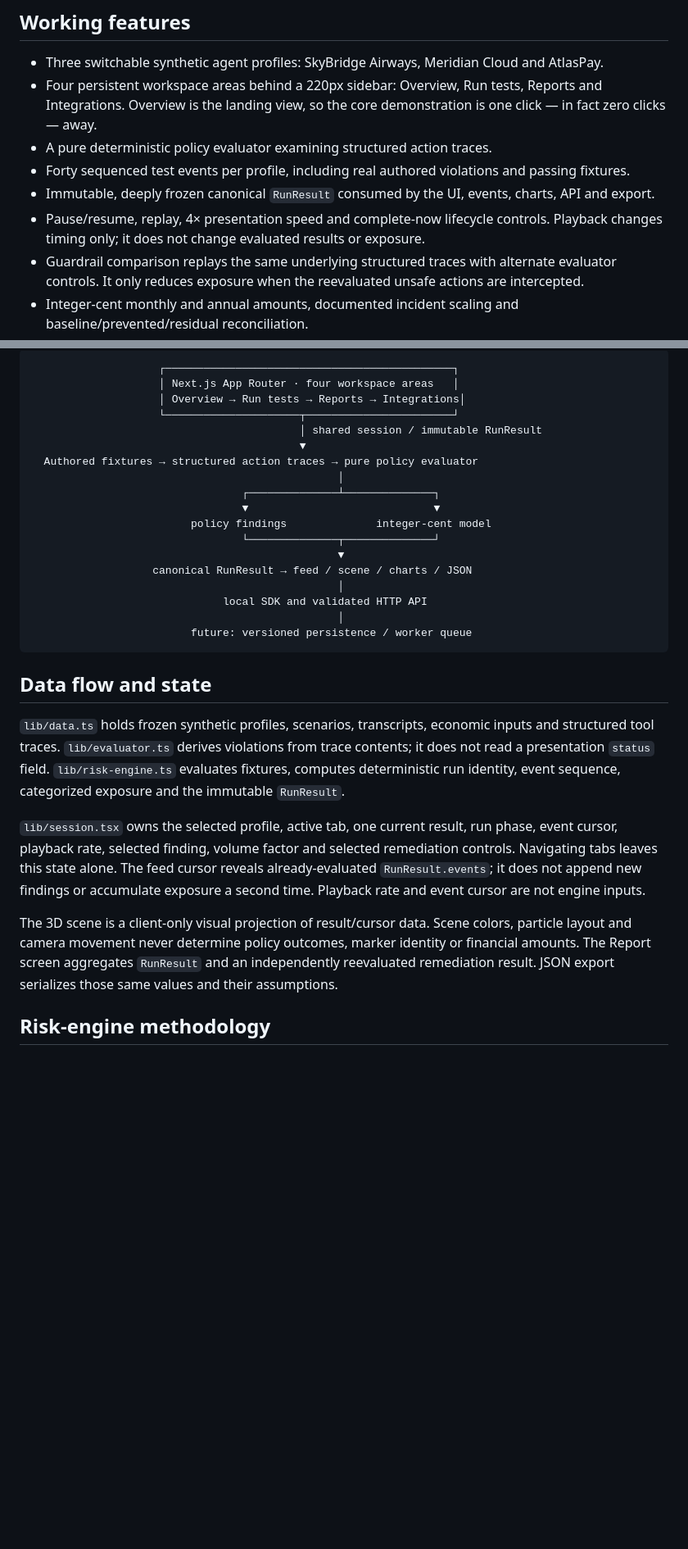
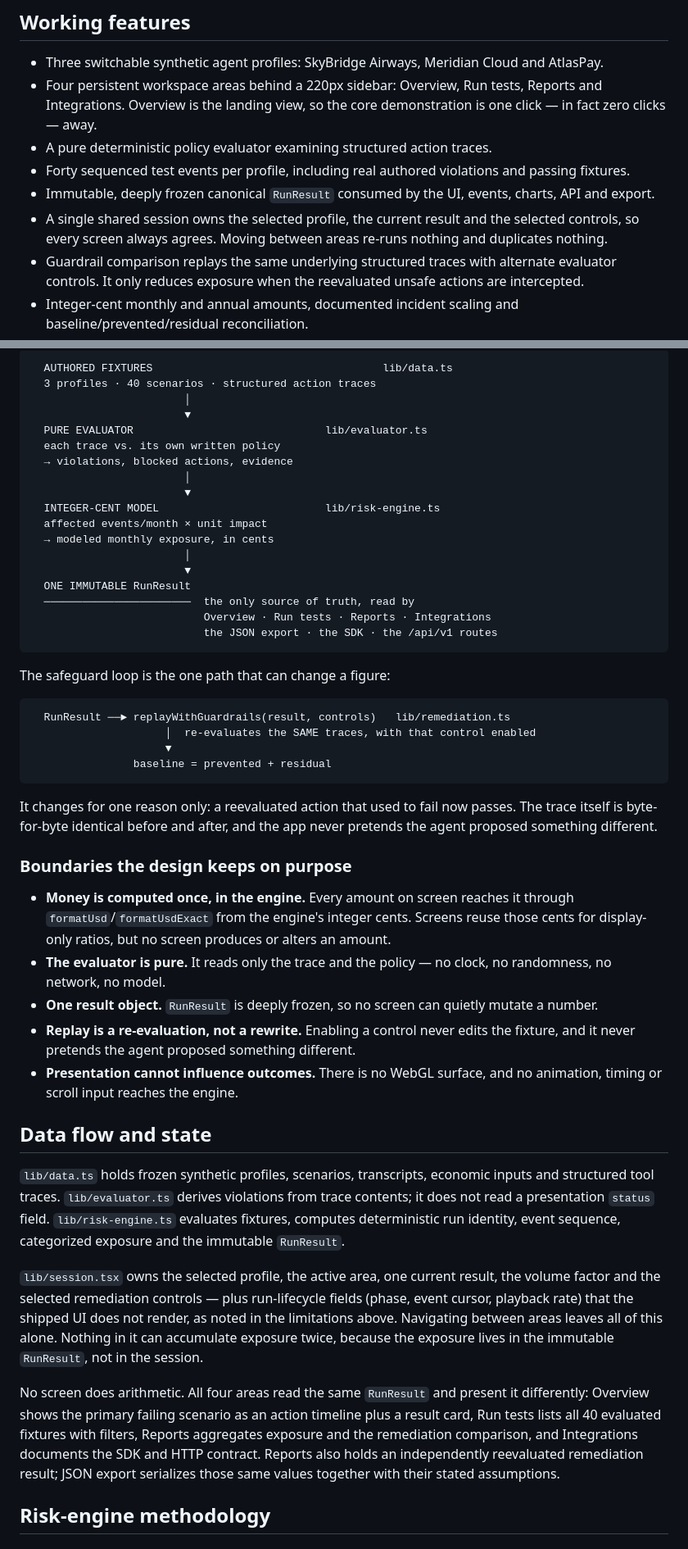
Before and after one commit to radhika-verma06/LossLab, a Markdown page: README.md, 2 parts joined by grey strips. Shown at 82% size. Rendered like a GitHub page; blank space fills up the shorter version.

Commit message:
docs: rewrite the README architecture section and remove two false claims
The section described a 3D scene, clickable markers and playback controls that no
longer exist in the shipped UI, so a reader was being told how the system works by
reference to code that had been removed. It now explains the pipeline in plain
language, maps each layer to the file that owns it, and states the boundaries the
design keeps.

🤖 Generated with Codebuff
Co-Authored-By: Codebuff <noreply@codebuff.com>

````diff
--- a/README.md
+++ b/README.md
@@ -31,7 +31,7 @@ These are target hypotheses, not claimed customers.
 - A pure deterministic policy evaluator examining structured action traces.
 - Forty sequenced test events per profile, including real authored violations and passing fixtures.
 - Immutable, deeply frozen canonical `RunResult` consumed by the UI, events, charts, API and export.
-- Pause/resume, replay, 4× presentation speed and complete-now lifecycle controls. Playback changes timing only; it does not change evaluated results or exposure.
+- A single shared session owns the selected profile, the current result and the selected controls, so every screen always agrees. Moving between areas re-runs nothing and duplicates nothing.
 - Guardrail comparison replays the same underlying structured traces with alternate evaluator controls. It only reduces exposure when the reevaluated unsafe actions are intercepted.
 - Integer-cent monthly and annual amounts, documented incident scaling and baseline/prevented/residual reconciliation.
 - Interactive volume sensitivity (0.5×–2×), clickable evidence and downloadable JSON report.
@@ -55,31 +93,57 @@ These are target hypotheses, not claimed customers.
 ```text
-                    ┌─────────────────────────────────────────────┐
-                    │ Next.js App Router · four workspace areas   │
-                    │ Overview → Run tests → Reports → Integrations│
-                    └─────────────────────┬───────────────────────┘
-                                          │ shared session / immutable RunResult
-                                          ▼
-  Authored fixtures → structured action traces → pure policy evaluator
-                                                │
-                                 ┌──────────────┴──────────────┐
-                                 ▼                             ▼
-                         policy findings              integer-cent model
-                                 └──────────────┬──────────────┘
-                                                ▼
-                   canonical RunResult → feed / scene / charts / JSON
-                                                │
-                              local SDK and validated HTTP API
-                                                │
-                         future: versioned persistence / worker queue
+  AUTHORED FIXTURES                                    lib/data.ts
+  3 profiles · 40 scenarios · structured action traces
+                        │
+                        ▼
+  PURE EVALUATOR                              lib/evaluator.ts
+  each trace vs. its own written policy
+  → violations, blocked actions, evidence
+                        │
+                        ▼
+  INTEGER-CENT MODEL                          lib/risk-engine.ts
+  affected events/month × unit impact
+  → modeled monthly exposure, in cents
+                        │
+                        ▼
+  ONE IMMUTABLE RunResult
+  ───────────────────────  the only source of truth, read by
+                           Overview · Run tests · Reports · Integrations
+                           the JSON export · the SDK · the /api/v1 routes
 ```
+
+The safeguard loop is the one path that can change a figure:
+
+```text
+  RunResult ──► replayWithGuardrails(result, controls)   lib/remediation.ts
+                     │  re-evaluates the SAME traces, with that control enabled
+                     ▼
+                baseline = prevented + residual
+```
+
+It changes for one reason only: a reevaluated action that used to fail now passes. The trace itself is
+byte-for-byte identical before and after, and the app never pretends the agent proposed something
+different.
+
+### Boundaries the design keeps on purpose
+
+- **Money is computed once, in the engine.** Every amount on screen reaches it through
+  `formatUsd`/`formatUsdExact` from the engine's integer cents. Screens reuse those cents for
+  display-only ratios, but no screen produces or alters an amount.
+- **The evaluator is pure.** It reads only the trace and the policy — no clock, no randomness, no
+  network, no model.
+- **One result object.** `RunResult` is deeply frozen, so no screen can quietly mutate a number.
+- **Replay is a re-evaluation, not a rewrite.** Enabling a control never edits the fixture, and it
+  never pretends the agent proposed something different.
+- **Presentation cannot influence outcomes.** There is no WebGL surface, and no animation, timing or
+  scroll input reaches the engine.
 
 ## Data flow and state
 
 `lib/data.ts` holds frozen synthetic profiles, scenarios, transcripts, economic inputs and structured tool traces. `lib/evaluator.ts` derives violations from trace contents; it does not read a presentation `status` field. `lib/risk-engine.ts` evaluates fixtures, computes deterministic run identity, event sequence, categorized exposure and the immutable `RunResult`.
 
-`lib/session.tsx` owns the selected profile, active tab, one current result, run phase, event cursor, playback rate, selected finding, volume factor and selected remediation controls. Navigating tabs leaves this state alone. The feed cursor reveals already-evaluated `RunResult.events`; it does not append new findings or accumulate exposure a second time. Playback rate and event cursor are not engine inputs.
+`lib/session.tsx` owns the selected profile, the active area, one current result, the volume factor and the selected remediation controls — plus run-lifecycle fields (phase, event cursor, playback rate) that the shipped UI does not render, as noted in the limitations above. Navigating between areas leaves all of this alone. Nothing in it can accumulate exposure twice, because the exposure lives in the immutable `RunResult`, not in the session.
 
-The 3D scene is a client-only visual projection of result/cursor data. Scene colors, particle layout and camera movement never determine policy outcomes, marker identity or financial amounts. The Report screen aggregates `RunResult` and an independently reevaluated remediation result. JSON export serializes those same values and their assumptions.
+No screen does arithmetic. All four areas read the same `RunResult` and present it differently: Overview shows the primary failing scenario as an action timeline plus a result card, Run tests lists all 40 evaluated fixtures with filters, Reports aggregates exposure and the remediation comparison, and Integrations documents the SDK and HTTP contract. Reports also holds an independently reevaluated remediation result; JSON export serializes those same values together with their stated assumptions.
 
 ## Risk-engine methodology
 
````
Also changed, not shown: other parts of README.md (+39 -1 lines).
